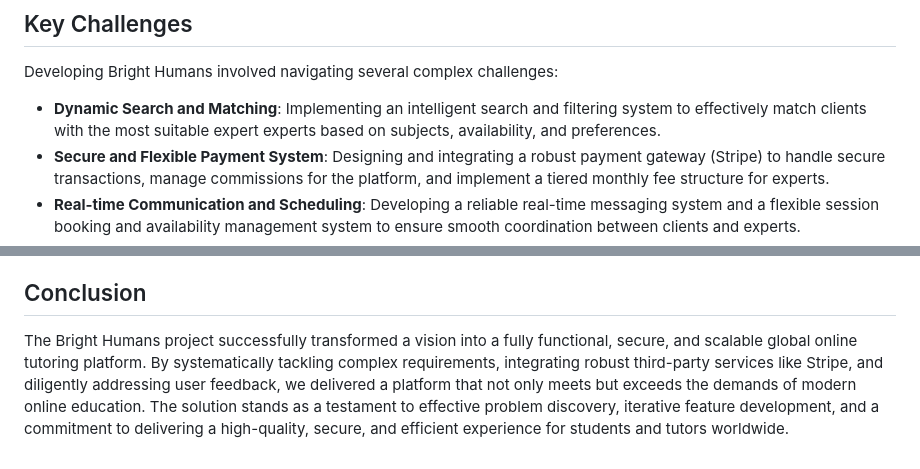
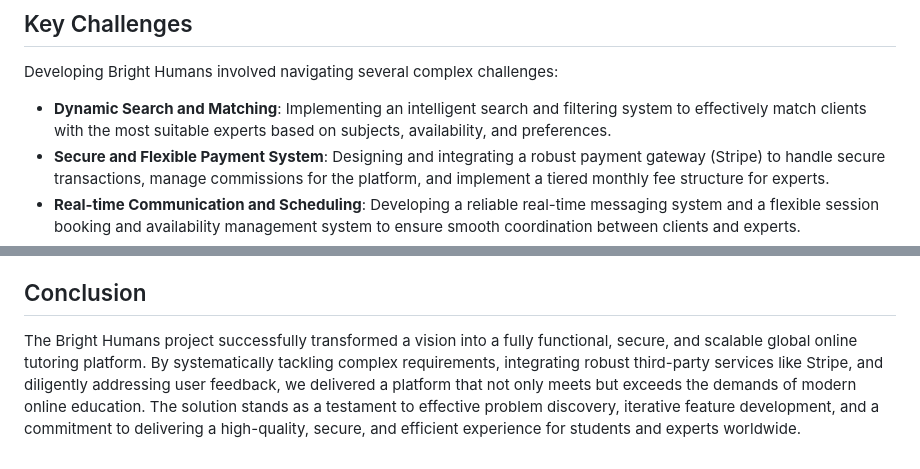
Before and after one commit to azterizm/portfolio-11ty, a Markdown page: src/projects/bright-humans.md, 2 parts joined by grey strips. Rendered like a GitHub page.

```diff
--- a/src/projects/bright-humans.md
+++ b/src/projects/bright-humans.md
@@ -34,7 +34,7 @@ sustainable financial model that supports experts through commissions and tiered
 
 Developing Bright Humans involved navigating several complex challenges:
 -   **Dynamic Search and Matching**: Implementing an intelligent search and filtering system to
-effectively match clients with the most suitable expert experts based on subjects, availability, and
+effectively match clients with the most suitable experts based on subjects, availability, and
 preferences.
 -   **Secure and Flexible Payment System**: Designing and integrating a robust payment gateway (Stripe)
 to handle secure transactions, manage commissions for the platform, and implement a tiered monthly fee
@@ -137,4 +137,4 @@ The architecture was designed for **high scalability and speed**, capable of han
 
 ## Conclusion
 
-The Bright Humans project successfully transformed a vision into a fully functional, secure, and scalable global online tutoring platform. By systematically tackling complex requirements, integrating robust third-party services like Stripe, and diligently addressing user feedback, we delivered a platform that not only meets but exceeds the demands of modern online education. The solution stands as a testament to effective problem discovery, iterative feature development, and a commitment to delivering a high-quality, secure, and efficient experience for students and tutors worldwide.
+The Bright Humans project successfully transformed a vision into a fully functional, secure, and scalable global online tutoring platform. By systematically tackling complex requirements, integrating robust third-party services like Stripe, and diligently addressing user feedback, we delivered a platform that not only meets but exceeds the demands of modern online education. The solution stands as a testament to effective problem discovery, iterative feature development, and a commitment to delivering a high-quality, secure, and efficient experience for students and experts worldwide.
```
Also changed, not shown: src/projects/bright-humans-case-study.md (deleted, +0 -78 lines).
